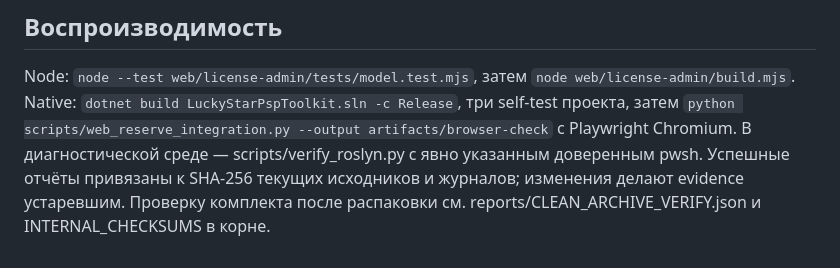
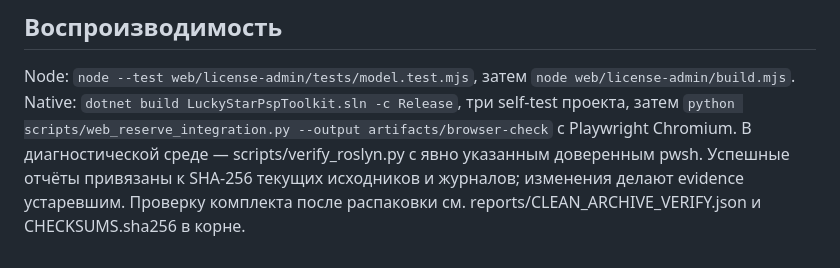
Before and after one commit to Xsenus/LuckyStarPspToolkit, a Markdown page: docs/TEST_REPORT_RU.md, the part around the change. Rendered like a GitHub page.

Commit message:
docs: identify the actual handoff checksum index

```diff
--- a/docs/TEST_REPORT_RU.md
+++ b/docs/TEST_REPORT_RU.md
@@ -67,4 +67,4 @@ Native: `dotnet build LuckyStarPspToolkit.sln -c Release`, три self-test пр
 `python scripts/web_reserve_integration.py --output artifacts/browser-check` с Playwright Chromium.
 В диагностической среде — scripts/verify_roslyn.py с явно указанным доверенным pwsh.
 Успешные отчёты привязаны к SHA-256 текущих исходников и журналов; изменения делают evidence устаревшим.
-Проверку комплекта после распаковки см. reports/CLEAN_ARCHIVE_VERIFY.json и INTERNAL_CHECKSUMS в корне.
+Проверку комплекта после распаковки см. reports/CLEAN_ARCHIVE_VERIFY.json и CHECKSUMS.sha256 в корне.
```
